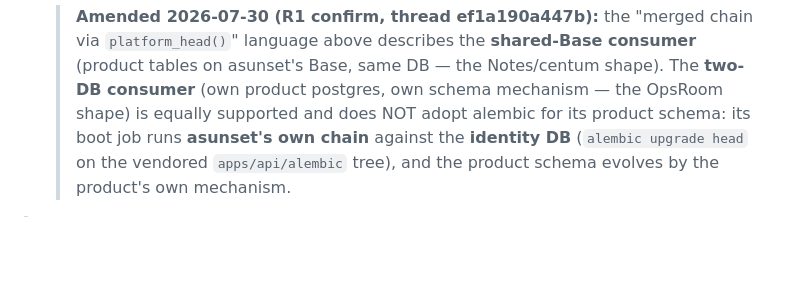
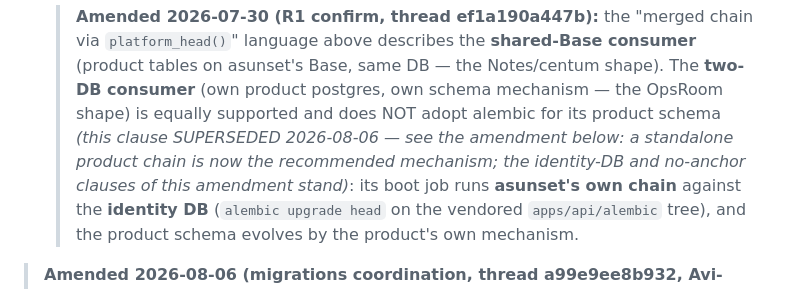
Before and after one commit to algoradev/asunset, a Markdown page: docs/consuming-asunset.md, the part around the change. GitHub-like rendering; blank space fills up the shorter version.

Commit message:
docs(contract): mark the superseded no-product-alembic clause explicitly (juniper's paper-fix rule)
The 07-30 R1 amendment and the 08-06 migrations amendment coexisted in
§4 with the older clause unmarked — a reader could not tell which
governs. The superseded marker points forward; the identity-DB and
no-anchor clauses stand.

Co-Authored-By: Claude Fable 5 <noreply@anthropic.com>

```diff
--- a/docs/consuming-asunset.md
+++ b/docs/consuming-asunset.md
@@ -176,7 +176,10 @@ Your API mounts the platform and adds itself (template's
   > **shared-Base consumer** (product tables on asunset's Base, same
   > DB — the Notes/centum shape). The **two-DB consumer** (own product
   > postgres, own schema mechanism — the OpsRoom shape) is equally
-  > supported and does NOT adopt alembic for its product schema: its
+  > supported and does NOT adopt alembic for its product schema
+  > *(this clause SUPERSEDED 2026-08-06 — see the amendment below: a
+  > standalone product chain is now the recommended mechanism; the
+  > identity-DB and no-anchor clauses of this amendment stand)*: its
   > boot job runs **asunset's own chain** against the **identity DB**
   > (`alembic upgrade head` on the vendored `apps/api/alembic` tree),
   > and the product schema evolves by the product's own mechanism.
```
